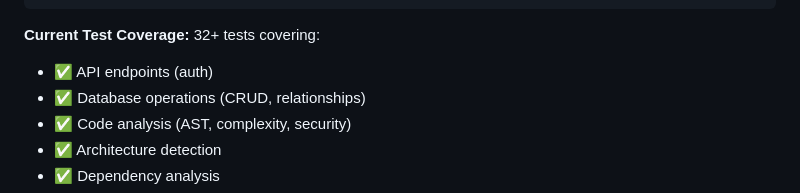
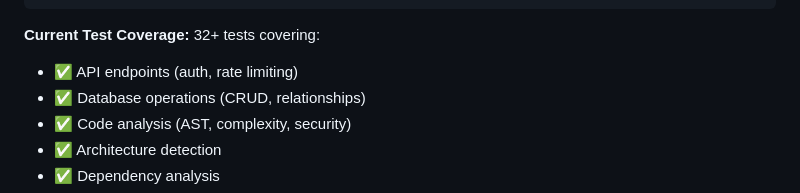
Before and after one commit to NidaKhaan/ai-code-archaeologist, a Markdown page: README.md, the part around the change. GitHub-like rendering.

````diff
--- a/README.md
+++ b/README.md
@@ -196,7 +196,7 @@ pytest tests/test_database.py -v     # Database operations
 ```
 
 **Current Test Coverage:** 32+ tests covering:
-- ✅ API endpoints (auth)
+- ✅ API endpoints (auth, rate limiting)
 - ✅ Database operations (CRUD, relationships)
 - ✅ Code analysis (AST, complexity, security)
 - ✅ Architecture detection
````
